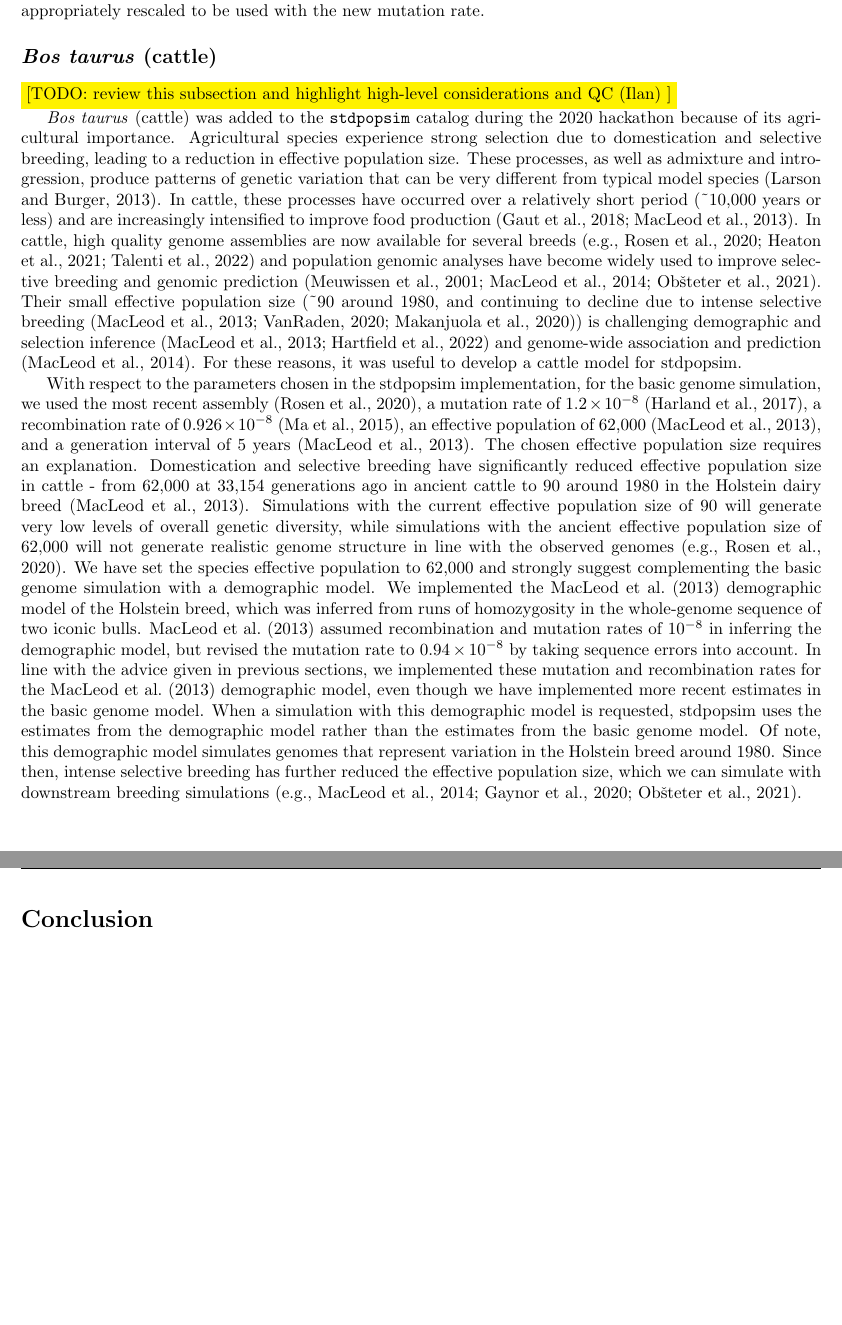
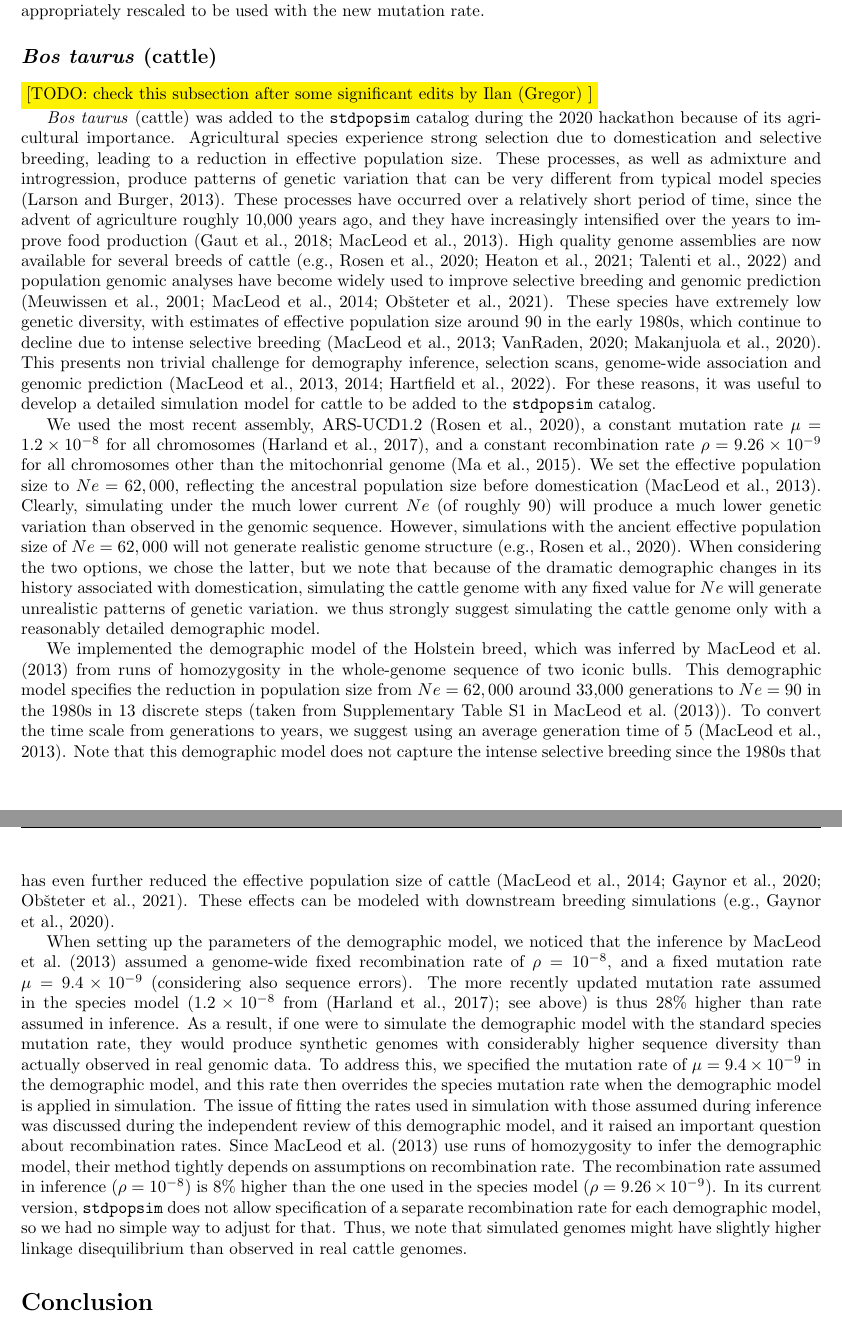
Before and after one commit to popsim-consortium/adding-species-manuscript, a LaTeX document (adding_species_manuscript.tex): two parts of pages 10 and 11 of 16 before the commit and two parts of pages 10 and 11 of 17 after it, joined at a grey line, cut so that both start at the same text, the shorter picture padded with empty space. Compiled offline with pdfLaTeX.

Commit message:
Ilan's edits to description of cow model in the "Examples" section  + mentioning the option of specifying a mutation rate in each    demo model in the previous section

```diff
--- a/adding_species_manuscript.tex
+++ b/adding_species_manuscript.tex
@@ -690,7 +695,7 @@ The species model was underwent the standard quality control process before it w
 	\subsection*{\texorpdfstring{\emph{Bos
 				taurus} (cattle)}{Bos taurus (cattle)}}\label{bos-taurus}}
 
-\colorbox{yellow}{[TODO: review this subsection and highlight high-level considerations and QC (Ilan) ]}
+\colorbox{yellow}{[TODO: check this subsection after some significant edits by Ilan (Gregor) ]}
 
 
 \emph{Bos taurus} (cattle) was added to the \texttt{stdpopsim} catalog during the 2020 hackathon because of its agricultural importance. Agricultural species experience
@@ -698,51 +703,56 @@ strong selection due to domestication and selective breeding, leading
 to a reduction in effective population size. These processes,
 as well as admixture and introgression, produce patterns
 of genetic variation that can be very different from typical model
-species \citep{Larson2013}. In cattle, these processes have occurred over a
-relatively short period (\textasciitilde 10,000 years or less) and are
-increasingly intensified to improve food production \citep{Gaut2018,
-MacLeod2013}. In cattle, high quality genome assemblies are now
-available for several breeds \citep[e.g.,][]{Rosen2020, Heaton2021,
+species \citep{Larson2013}. These processes have occurred over a
+relatively short period of time, since the advent of agriculture roughly 10,000 years ago, and they have increasingly intensified over the years to improve food production \citep{Gaut2018,MacLeod2013}. High quality genome assemblies are now
+available for several breeds of cattle \citep[e.g.,][]{Rosen2020, Heaton2021,
 Talenti2022} and population genomic analyses have become widely used to
 improve selective breeding and genomic prediction \citep{Meuwissen2001,
-MacLeod2014, Obsteter2021}. Their small effective population size
-(\textasciitilde 90 around 1980, and continuing to decline due to intense
-selective breeding \citep{MacLeod2013, VanRaden2020, Makanjouloa2020}) is
-challenging demographic and selection inference \citep{MacLeod2013,
-Hartfield2022} and genome-wide association and prediction
-\citep{MacLeod2014}. For these reasons, it was useful to develop a
-cattle model for stdpopsim.
+MacLeod2014, Obsteter2021}. These species have extremely low genetic diversity,
+with estimates of effective population size around 90 in the early 1980s, which continue to decline due to intense selective breeding \citep{MacLeod2013, VanRaden2020, Makanjouloa2020}. This presents non trivial challenge for demography inference, selection scans, genome-wide association and genomic prediction
+\citep{MacLeod2013,MacLeod2014,Hartfield2022}. For these reasons, it was useful to develop a detailed simulation model for cattle to be added to the \texttt{stdpopsim} catalog.
 
-With respect to the parameters chosen in the stdpopsim implementation,
-for the basic genome simulation, we used the most recent assembly
-\citep{Rosen2020}, a mutation rate of \(1.2 \times 10^{-8}\) \citep{Harland2017},
-a recombination rate of \(0.926 \times 10^{-8}\) \citep{Ma2015}, an
-effective population of 62,000 \citep{MacLeod2013}, and a generation interval of 5
-years \citep{MacLeod2013}. The chosen effective population size requires
-an explanation. Domestication and selective breeding have significantly reduced
-effective population size in cattle - from 62,000 at 33,154 generations ago in
-ancient cattle to 90 around 1980 in the Holstein dairy breed \citep{MacLeod2013}.
-Simulations with the current effective population size of 90 will generate very
-low levels of overall genetic diversity, while simulations with the ancient
-effective population size of 62,000 will not generate realistic genome structure
-in line with the observed genomes \citep[e.g.,][]{Rosen2020}. We have set
-the species effective population to 62,000 and strongly suggest complementing the
-basic genome simulation with a demographic model. We implemented
-the \cite{MacLeod2013} demographic model of the Holstein breed, which was
-inferred from runs of homozygosity in the whole-genome sequence of two
-iconic bulls. \cite{MacLeod2013} assumed
-recombination and mutation rates of \(10^{-8}\) in inferring the
-demographic model, but revised the mutation rate to \(0.94 \times 10^{-8}\) by
-taking sequence errors into account. In line with the advice given in
-previous sections, we implemented these mutation and recombination rates
-for the \cite{MacLeod2013} demographic model, even though we have implemented
-more recent estimates in the basic genome model. When a simulation with this
-demographic model is requested, stdpopsim uses the estimates from the
-demographic model rather than the estimates from the basic genome model.
-Of note, this demographic model simulates genomes that represent variation
-in the Holstein breed around 1980. Since then, intense selective breeding has
-further reduced the effective population size, which we can simulate with
-downstream breeding simulations \citep[e.g.,][]{MacLeod2014, Gaynor2020, Obsteter2021}.
+We used the most recent assembly, ARS-UCD1.2
+\citep{Rosen2020}, a constant mutation rate \(\mu=1.2\times 10^{-8}\) for all chromosomes \citep{Harland2017}, and a constant recombination rate \(\rho=9.26 \times 10^{-9}\) for all chromosomes other than the mitochonrial genome \citep{Ma2015}.
+%
+We set the effective population size to $Ne=62,000$, reflecting the ancestral population size before  domestication  \citep{MacLeod2013}.
+%
+% ILAN: this somewhat repeats what's previously mentioned, so I shortened above.
+%Domestication and selective breeding have significantly reduced
+%effective population size in cattle - from 62,000 at 33,154 generations ago in
+%ancient cattle to 90 around 1980 in the Holstein dairy breed \citep{MacLeod2013}.
+%
+Clearly, simulating under the much lower current $Ne$ (of roughly 90) will produce a much lower genetic variation than observed in the genomic sequence.
+%
+However, simulations with the ancient effective population size of $Ne=62,000$ will not generate realistic genome structure  \citep[e.g.,][]{Rosen2020}.
+%
+When considering the two options, we chose the latter, but we note that because of the dramatic demographic changes in its history associated with domestication, simulating the cattle genome with any fixed value for $Ne$ will generate unrealistic patterns of genetic variation.
+%
+we thus strongly suggest simulating the cattle genome only with a reasonably detailed demographic model.
+
+We implemented the demographic model of the Holstein breed, which was
+inferred by \cite{MacLeod2013} from runs of homozygosity in the whole-genome sequence of two iconic bulls.
+%
+This demographic model specifies the reduction in population size from $Ne=62,000$  around 33,000 generations to $Ne=90$ in the 1980s in 13 discrete steps (taken from Supplementary Table S1 in \cite{MacLeod2013}).
+%
+To convert the time scale from generations to years, we suggest using an average generation time of $5$ \citep{MacLeod2013}.
+%
+Note that this demographic model does not capture the intense selective breeding since the 1980s that has even further reduced the effective population size of cattle \citep{MacLeod2014, Gaynor2020, Obsteter2021}. These effects can be modeled with
+downstream breeding simulations \citep[e.g.,][]{Gaynor2020}.
+%
+
+
+When setting up the parameters of the demographic model, we noticed that the inference by \cite{MacLeod2013} assumed a genome-wide fixed recombination rate of \(\rho=10^{-8}\), and a fixed mutation rate \(\mu=9.4 \times 10^{-9}\) (considering also sequence errors).
+%
+The more recently updated mutation rate assumed in the species model (\(1.2\times 10^{-8}\) from  \citep{Harland2017}; see above) is thus \(28\%\) higher than rate assumed in inference.
+%
+As a result, if one were to simulate the demographic model with the standard species mutation rate, they would produce synthetic genomes with considerably higher sequence diversity than actually observed in real genomic data.
+%
+To address this, we specified the mutation rate of \(\mu=9.4 \times 10^{-9}\) in the demographic model, and this rate then overrides the species mutation rate when the demographic model is applied in simulation.
+%
+%An alternative, and equivalent, approach would have been to keep the species mutation %rate (\(1.2\times 10^{-8}\)) and scale all times and population sizes in the %demographic model down by a multiplicative factor of \(120/94\).
+%
+The issue of fitting the rates used in simulation with those assumed during inference was discussed during the independent review of this demographic model, and it raised an important question about recombination rates. Since \cite{MacLeod2013} use runs of homozygosity to infer the demographic model, their method tightly depends on assumptions on recombination rate. The recombination rate assumed in inference (\(\rho=10^{-8}\)) is \(8\%\) higher than the one used in the species model (\(\rho=9.26\times 10^{-9}\)). In its current version, \texttt{stdpopsim} does not allow specification of a separate recombination rate for each demographic model, so we had no simple way to adjust for that. Thus, we note that simulated genomes might have slightly higher linkage disequilibrium than observed in real cattle genomes.
 
 \hypertarget{conclusion}{%
 \section*{Conclusion}\label{conclusion}}
```
Also changed, not shown: adding_species_manuscript.tex (11 more changed lines).
